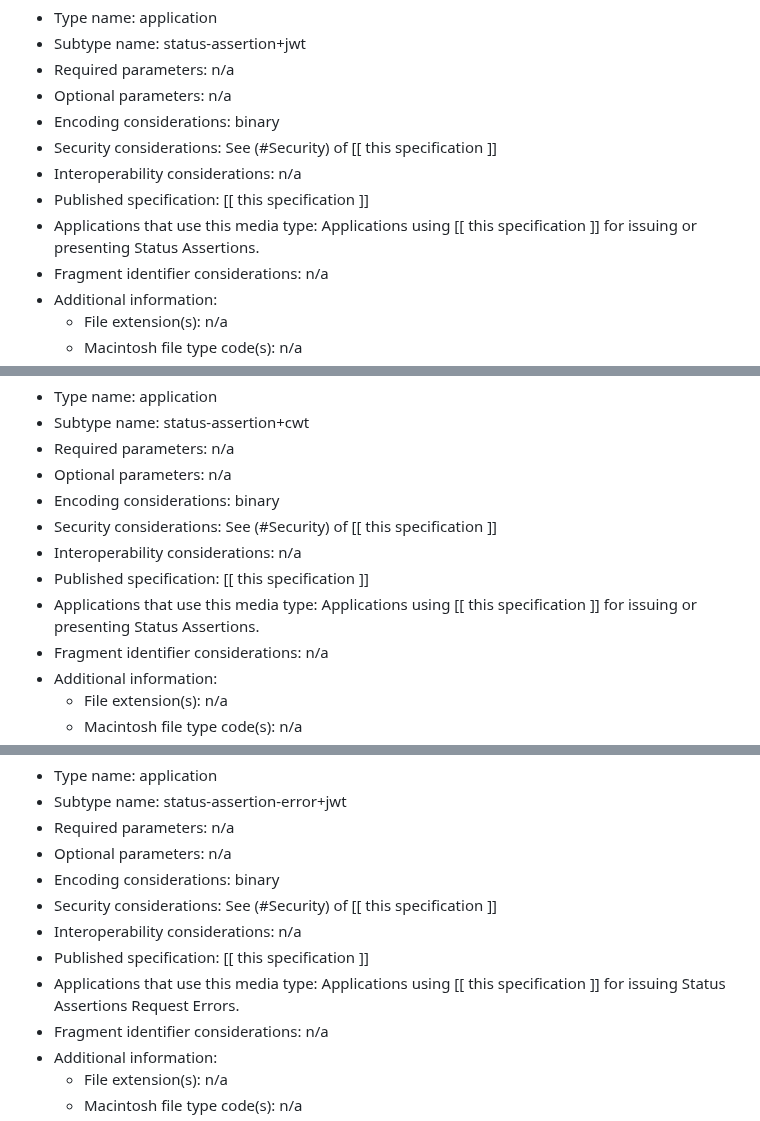
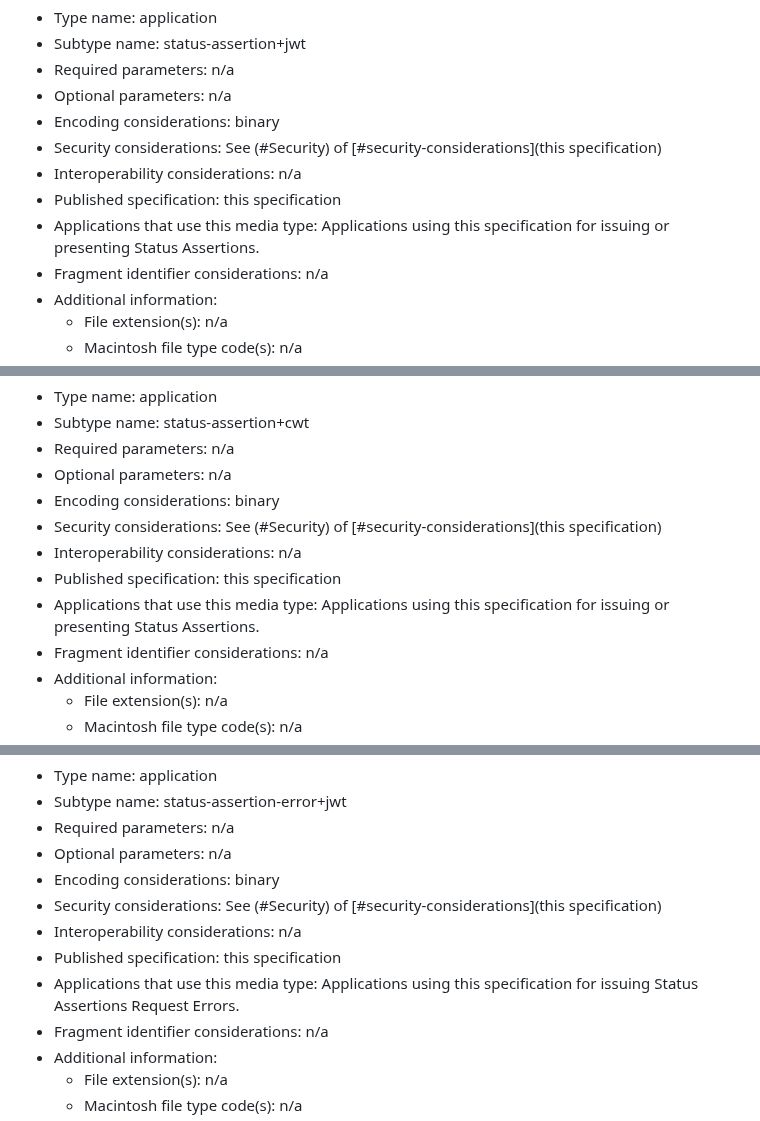
Before and after one commit to peppelinux/draft-demarco-oauth-status-assertions, a Markdown page: draft-demarco-oauth-status-assertions.md, 3 parts joined by grey strips. GitHub-like rendering.

```diff
--- a/draft-demarco-oauth-status-assertions.md
+++ b/draft-demarco-oauth-status-assertions.md
@@ -866,10 +853,10 @@ To indicate that the content is a JWT-based Status Assertion:
   * Required parameters: n/a
   * Optional parameters: n/a
   * Encoding considerations: binary
-  * Security considerations: See (#Security) of [[ this specification ]]
+  * Security considerations: See (#Security) of [#security-considerations](this specification)
   * Interoperability considerations: n/a
-  * Published specification: [[ this specification ]]
-  * Applications that use this media type: Applications using [[ this specification ]] for issuing or presenting Status Assertions.
+  * Published specification: this specification
+  * Applications that use this media type: Applications using this specification for issuing or presenting Status Assertions.
   * Fragment identifier considerations: n/a
   * Additional information:
     * File extension(s): n/a
@@ -888,10 +875,10 @@ To indicate that the content is a CWT-based Status Assertion:
   * Required parameters: n/a
   * Optional parameters: n/a
   * Encoding considerations: binary
-  * Security considerations: See (#Security) of [[ this specification ]]
+  * Security considerations: See (#Security) of [#security-considerations](this specification)
   * Interoperability considerations: n/a
-  * Published specification: [[ this specification ]]
-  * Applications that use this media type: Applications using [[ this specification ]] for issuing or presenting Status Assertions.
+  * Published specification: this specification
+  * Applications that use this media type: Applications using this specification for issuing or presenting Status Assertions.
   * Fragment identifier considerations: n/a
   * Additional information:
     * File extension(s): n/a
@@ -910,10 +897,10 @@ To indicate that the content is a JWT-based Status Assertion Error:
   * Required parameters: n/a
   * Optional parameters: n/a
   * Encoding considerations: binary
-  * Security considerations: See (#Security) of [[ this specification ]]
+  * Security considerations: See (#Security) of [#security-considerations](this specification)
   * Interoperability considerations: n/a
-  * Published specification: [[ this specification ]]
-  * Applications that use this media type: Applications using [[ this specification ]] for issuing Status Assertions Request Errors.
+  * Published specification: this specification
+  * Applications that use this media type: Applications using this specification for issuing Status Assertions Request Errors.
   * Fragment identifier considerations: n/a
   * Additional information:
     * File extension(s): n/a
```
Also changed, not shown: other parts of draft-demarco-oauth-status-assertions.md (+11 -24 lines).
